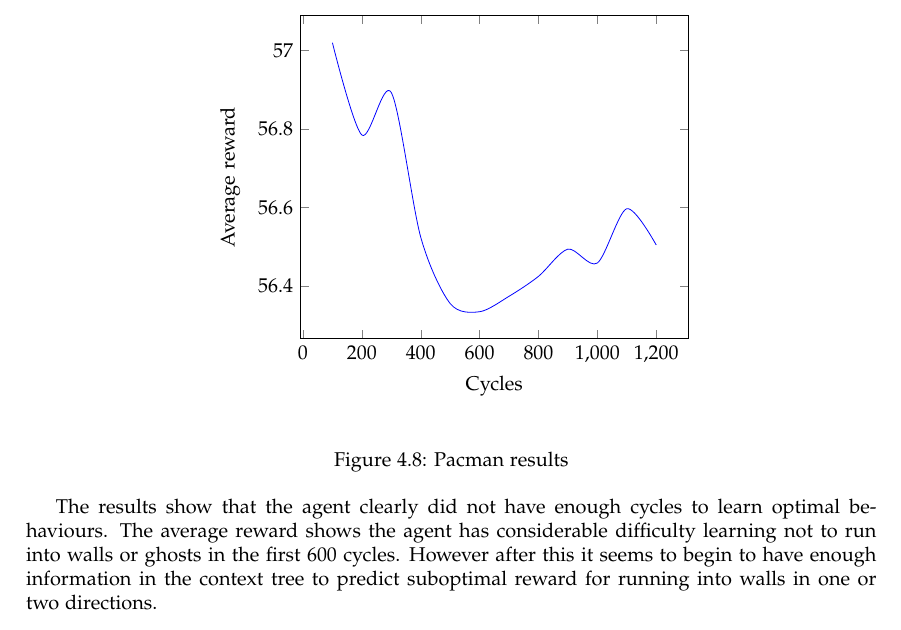
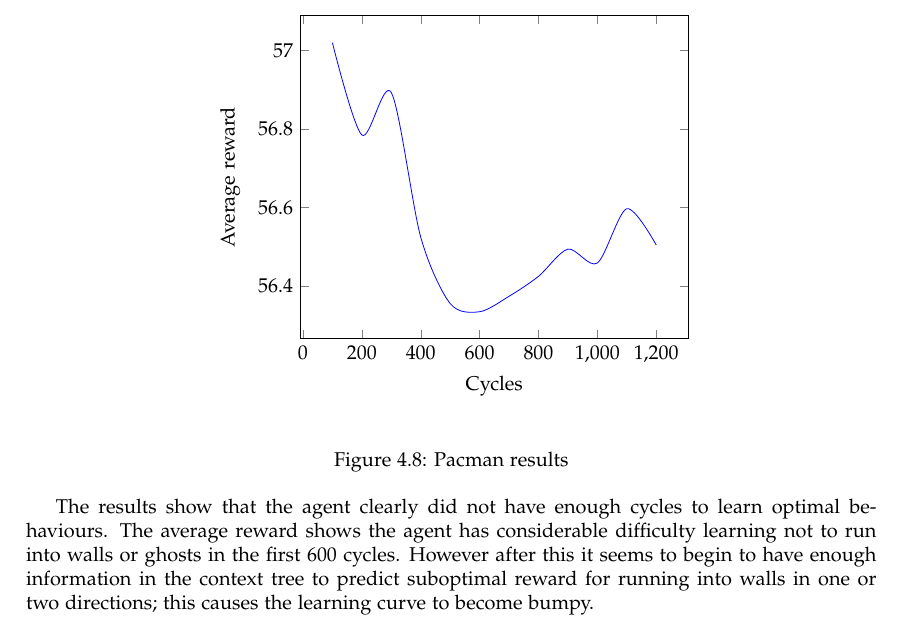
Before and after one commit to nelfin/mc-aixi-ctw-report, a LaTeX thesis (report.tex): part of page 15 of 16, cut so that both start at the same text. Compiled offline with pdfLaTeX.

```diff
--- a/report.tex
+++ b/report.tex
@@ -590,7 +590,7 @@
   \label{fig:pacman_results}
 \end{figure}
 
-The results show that the agent clearly did not have enough cycles to learn optimal behaviours. The average reward shows the agent has considerable difficulty learning not to run into walls or ghosts in the first 600 cycles. However after this it seems to begin to have enough information in the context tree to predict suboptimal reward for running into walls in one or two directions.
+The results show that the agent clearly did not have enough cycles to learn optimal behaviours. The average reward shows the agent has considerable difficulty learning not to run into walls or ghosts in the first 600 cycles. However after this it seems to begin to have enough information in the context tree to predict suboptimal reward for running into walls in one or two directions; this causes the learning curve to become bumpy.
 
 \bibliographystyle{plainnat}
 \bibliography{refs}
```
Also changed, not shown: report.tex (2 more changed lines).
